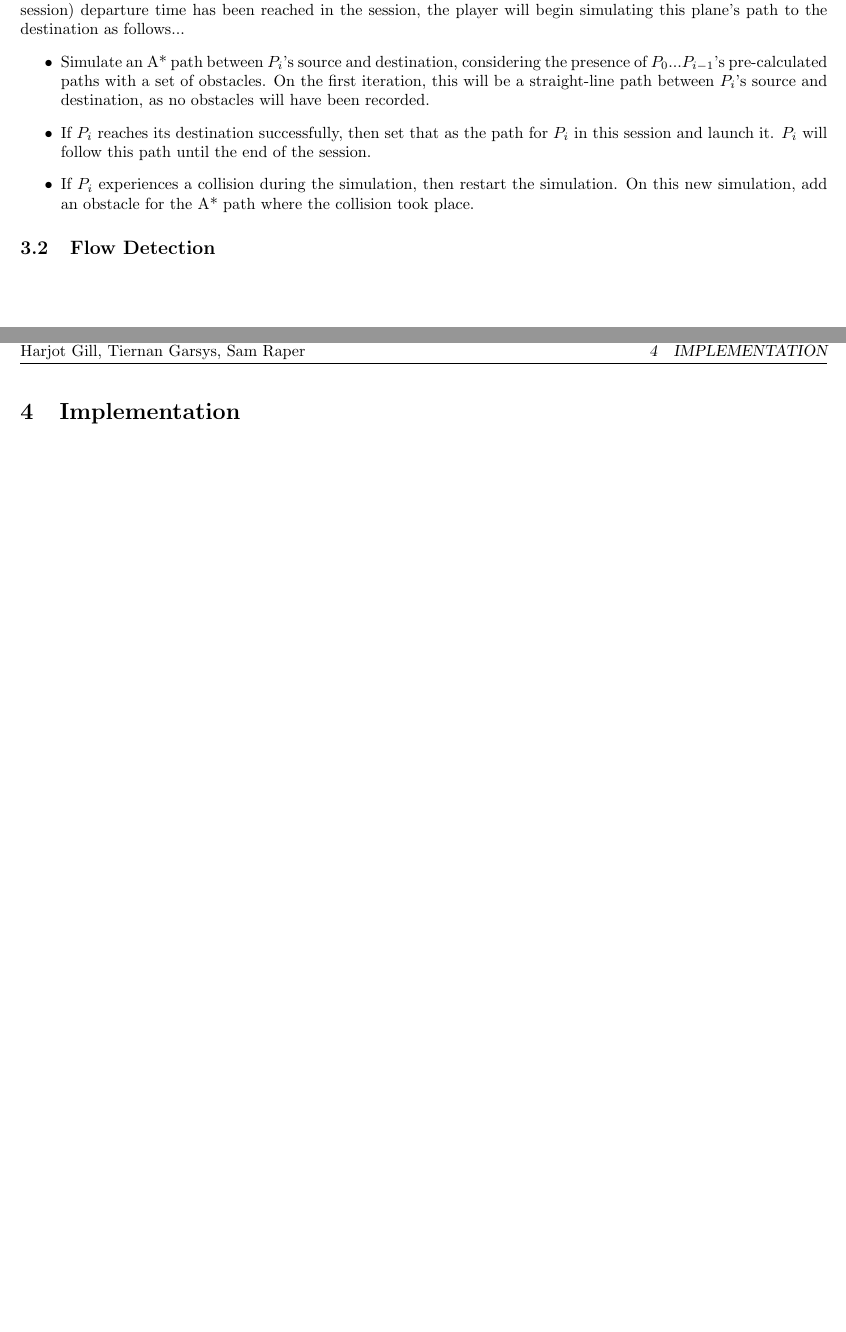
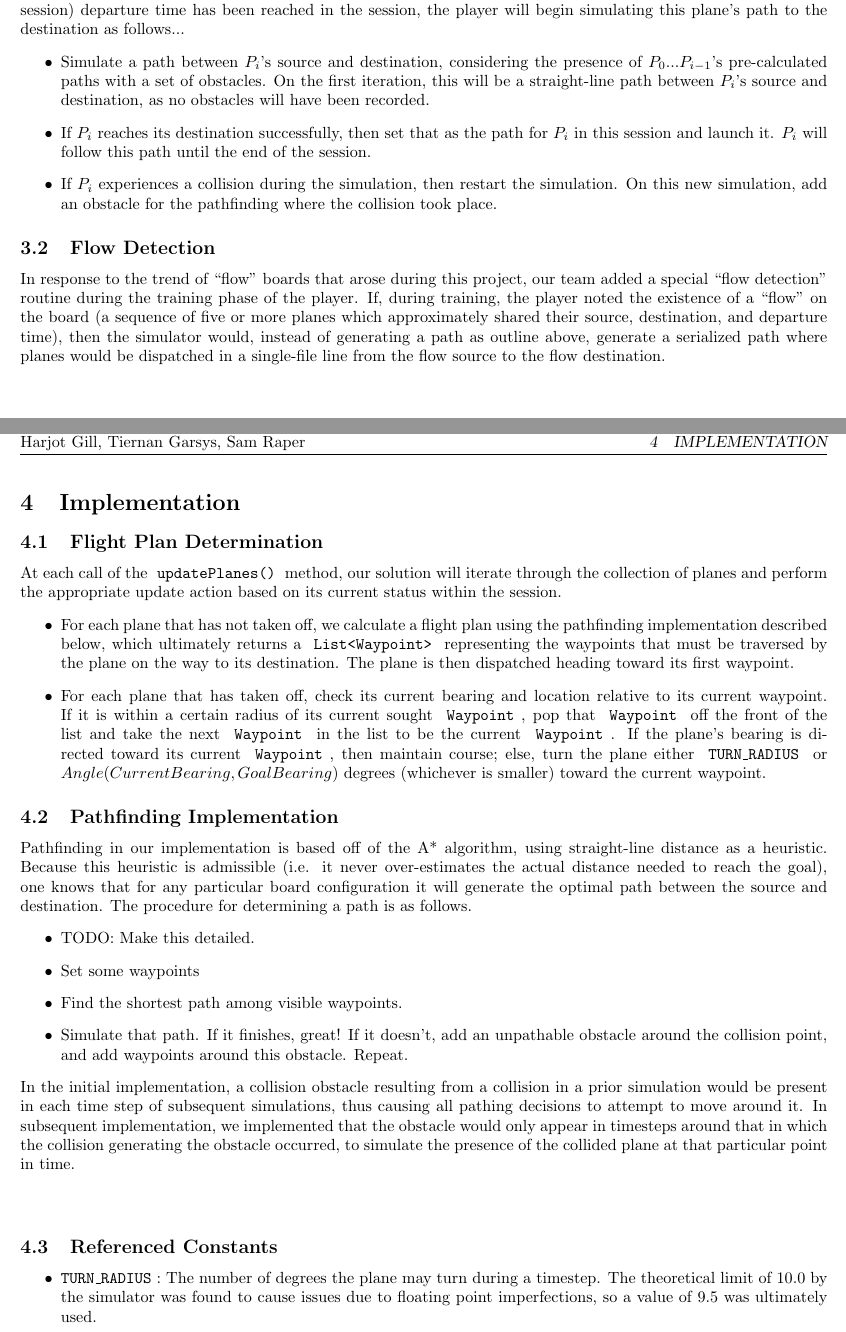
Before and after one commit to sraper/Airplanes, a LaTeX document (companion_document.tex): two parts of pages 5 and 6 of 12, joined at a grey line, cut so that both start at the same text, the shorter picture padded with empty space. Compiled offline with pdfLaTeX.

Commit message:
[TG] Aded more stuff

```diff
--- a/companion_document.tex
+++ b/companion_document.tex
@@ -79,33 +78,79 @@ succeed.
 %%%
 \newpage
 \section{Strategies \& Concepts}
-
 In a radical shift from our initial strategy, we ultimately decided on a strategy that involved
 the pre-calculation of flight paths prior to launch. The various aspects of this strategy are
 outlined below.
 
 \subsection{Launch-Time Simulation and Pathfinding}
-
 Instead of attempting to calculate the flight path of a plane dynamically in the air, our final
 solution instead set the flight path of a plane once and let it run its course. Once a plane $P_i$'s
 (the i'th plane to depart in the current session)  departure time has been reached in the session,
 the player will begin simulating this plane's path to the destination as follows...
 \begin{itemize}
-  \item Simulate an A* path between $P_i$'s source and destination, considering the presence of
+  \item Simulate a path between $P_i$'s source and destination, considering the presence of
     $P_0$...$P_{i-1}$'s pre-calculated paths with a set of obstacles. On the first iteration,
     this will be a straight-line path between $P_i$'s source and destination, as no obstacles
     will have been recorded.
   \item If $P_i$ reaches its destination successfully, then set that as the path for $P_i$ in this
     session and launch it. $P_i$ will follow this path until the end of the session.
   \item If $P_i$ experiences a collision during the simulation, then restart the simulation. On this new
-    simulation, add an obstacle for the A* path where the collision took place.
+    simulation, add an obstacle for the pathfinding where the collision took place.
 \end{itemize}
 
 \subsection{Flow Detection}
+In response to the trend of ``flow'' boards that arose during this project, our team added a special
+``flow detection'' routine during the training phase of the player. If, during training, the player noted
+the existence of a ``flow'' on the board (a sequence of five or more planes which approximately shared
+their source, destination, and departure time), then the simulator would, instead of generating a path
+as outline above, generate a serialized path where planes would be dispatched in a single-file line
+from the flow source to the flow destination.
 
 %%%
 \newpage
 \section{Implementation}
+
+\subsection{Flight Plan Determination}
+At each call of the \ms{updatePlanes()} method, our solution will iterate through the collection of
+planes and perform the appropriate update action based on its current status within the session.
+\begin{itemize}
+  \item For each plane that has not taken off, we calculate a flight plan using the pathfinding
+    implementation described below, which ultimately returns a \ms{List<Waypoint>} representing the waypoints that must
+    be traversed by the plane on the way to its destination. The plane is then dispatched heading toward
+    its first waypoint.
+  \item For each plane that has taken off, check its current bearing and location relative to its
+    current waypoint. If it is within a certain radius of its current sought \ms{Waypoint}, pop that \ms{Waypoint} off
+    the front of the list and take the next \ms{Waypoint} in the list to be the current \ms{Waypoint}. If the
+    plane's bearing is directed toward its current \ms{Waypoint}, then maintain course; else, turn the plane either
+    \ms{TURN\_RADIUS} or $Angle(Current Bearing, Goal Bearing)$ degrees (whichever is smaller) toward the current
+    waypoint.
+\end{itemize}
+
+\subsection{Pathfinding Implementation}
+Pathfinding in our implementation is based off of the A* algorithm, using straight-line distance as a
+heuristic. Because this heuristic is admissible (i.e. it never over-estimates the actual distance needed
+to reach the goal), one knows that for any particular board configuration it will generate the optimal
+path between the source and destination. The procedure for determining a path is as follows.
+\begin{itemize}
+  \item TODO: Make this detailed.
+  \item Set some waypoints
+  \item Find the shortest path among visible waypoints.
+  \item Simulate that path. If it finishes, great! If it doesn't, add an unpathable obstacle around the
+    collision point, and add waypoints around this obstacle. Repeat.
+\end{itemize}
+In the initial implementation, a collision obstacle resulting from a collision in a prior simulation would
+be present in each time step of subsequent simulations, thus causing all pathing decisions to attempt to
+move around it. In subsequent implementation, we implemented that the obstacle would only appear in timesteps
+around that in which the collision generating the obstacle occurred, to simulate the presence of the collided
+plane at that particular point in time.\\\\
+
+\subsection{Referenced Constants}
+\begin{itemize}
+  \item \ms{TURN\_RADIUS}: The number of degrees the plane may turn during a timestep. The theoretical limit of
+    10.0 by the simulator was found to cause issues due to floating point imperfections, so a value of
+    9.5 was ultimately used.
+\end{itemize}
+
 
 %%%
 \newpage
```
Also changed, not shown: companion_document.pdf, companion_document.tex (1 more changed lines).
